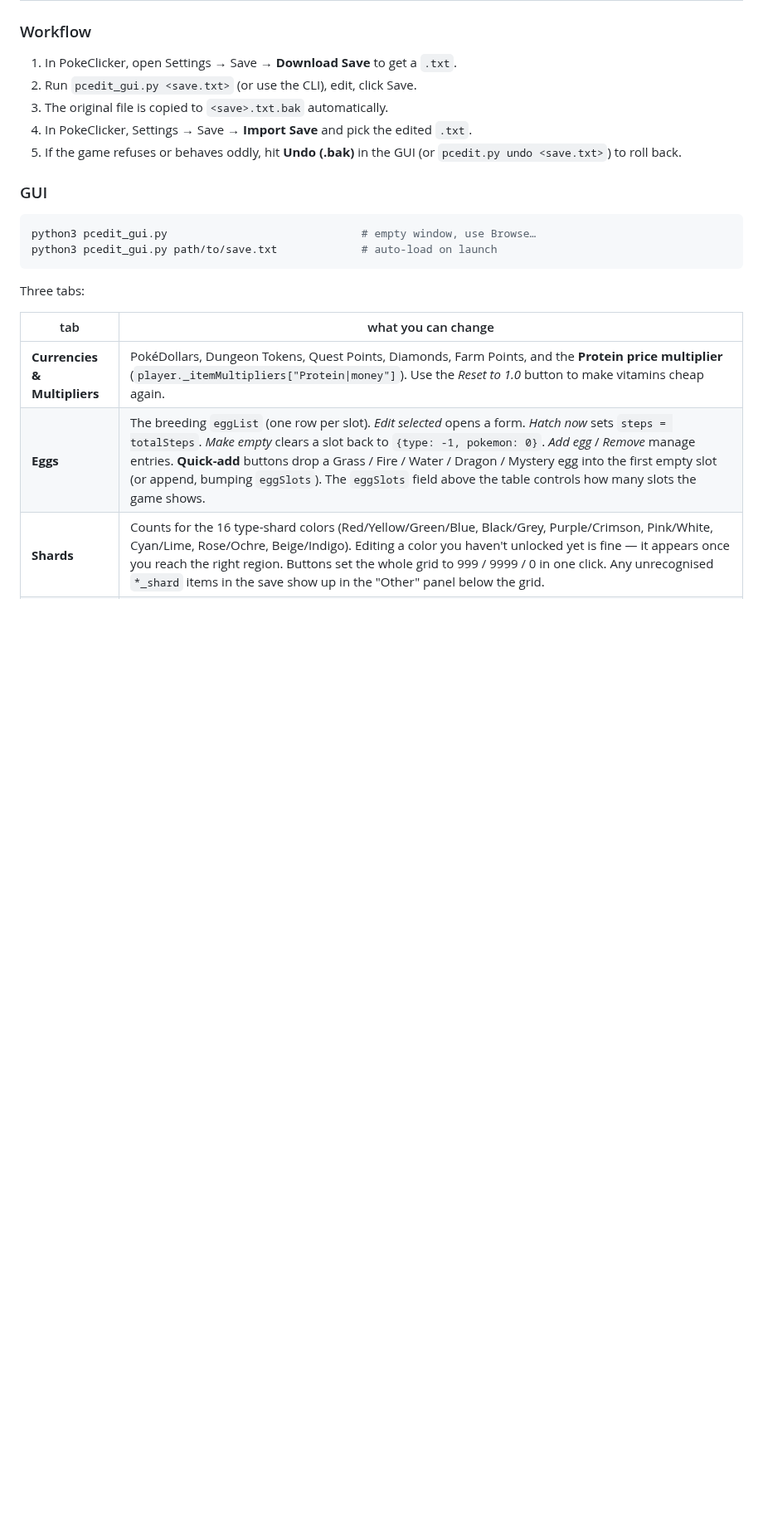
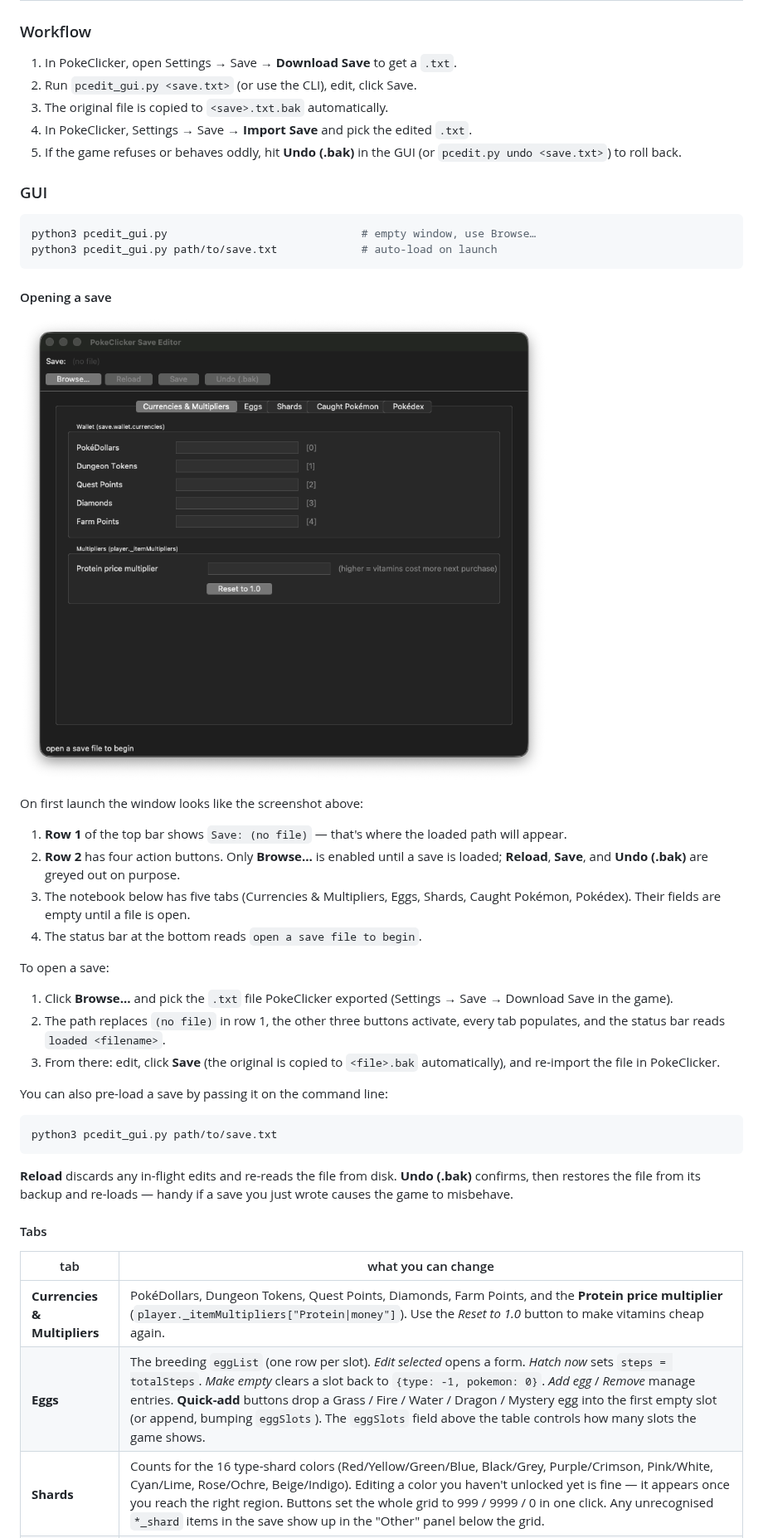
Before and after one commit to daclink/pokeclicker-save-editor, a Markdown page: README.md, the part around one of its changes. Shown at 83% size. Drawn GitHub-style; pictures changed too: screenshots/clicker-editor-ui.png (added); blank space fills up the shorter version.

````diff
--- a/README.md
+++ b/README.md
@@ -114,7 +114,43 @@ python3 pcedit_gui.py                              # empty window, use Browse…
 python3 pcedit_gui.py path/to/save.txt             # auto-load on launch
 ```
 
-Three tabs:
+#### Opening a save
+
+![PokeClicker Save Editor on first launch — top bar with Browse/Reload/Save/Undo, the Currencies & Multipliers tab visible, and "open a save file to begin" in the status bar.](screenshots/clicker-editor-ui.png)
+
+On first launch the window looks like the screenshot above:
+
+1. **Row 1** of the top bar shows `Save: (no file)` — that's where the
+   loaded path will appear.
+2. **Row 2** has four action buttons. Only **Browse…** is enabled until a
+   save is loaded; **Reload**, **Save**, and **Undo (.bak)** are greyed out
+   on purpose.
+3. The notebook below has five tabs (Currencies & Multipliers, Eggs,
+   Shards, Caught Pokémon, Pokédex). Their fields are empty until a file
+   is open.
+4. The status bar at the bottom reads `open a save file to begin`.
+
+To open a save:
+
+1. Click **Browse…** and pick the `.txt` file PokeClicker exported
+   (Settings → Save → Download Save in the game).
+2. The path replaces `(no file)` in row 1, the other three buttons
+   activate, every tab populates, and the status bar reads
+   `loaded <filename>`.
+3. From there: edit, click **Save** (the original is copied to
+   `<file>.bak` automatically), and re-import the file in PokeClicker.
+
+You can also pre-load a save by passing it on the command line:
+
+```sh
+python3 pcedit_gui.py path/to/save.txt
+```
+
+**Reload** discards any in-flight edits and re-reads the file from disk.
+**Undo (.bak)** confirms, then restores the file from its backup and
+re-loads — handy if a save you just wrote causes the game to misbehave.
+
+#### Tabs
 
 | tab | what you can change |
 |---|---|
````
Also changed, not shown: other parts of README.md (+35 -6 lines), CHANGELOG.md (added, +74 -0 lines), 2 other files.
